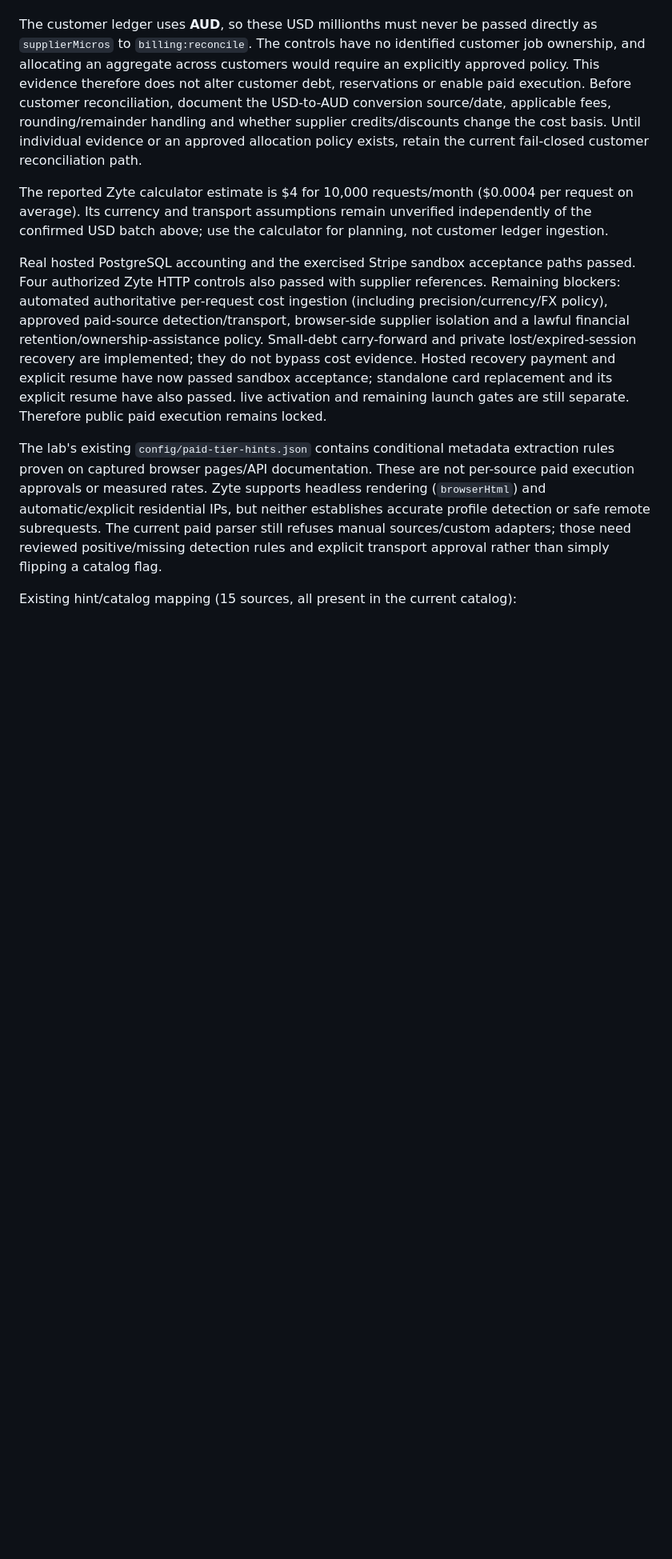
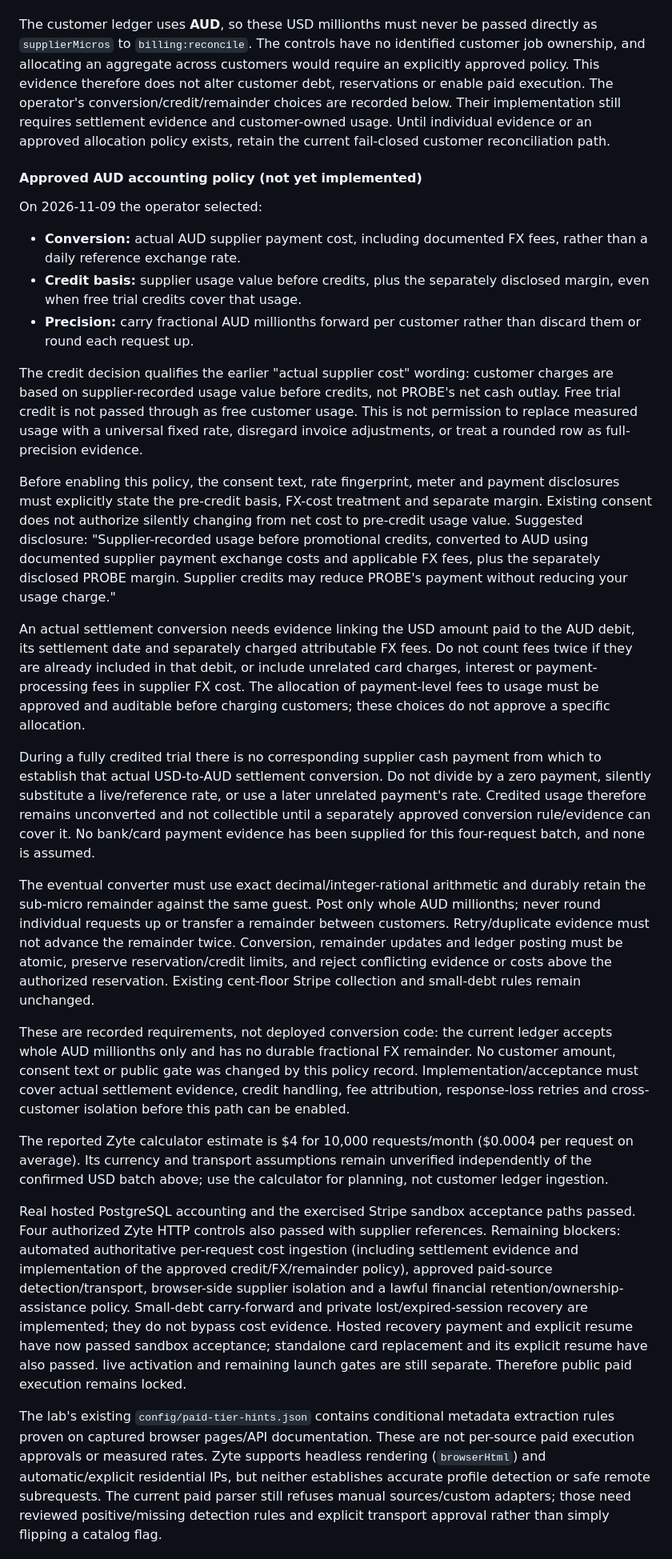
Before and after one commit to MantCib3/probe, a Markdown page: BILLING_SETUP.md, the part around the change. Shown at 80% size. GitHub-like rendering; blank space fills up the shorter version.

Commit message:
Record approved pre-credit usage and AUD settlement policy
Require explicit pre-credit disclosure, documented FX costs and durable per-customer fractional carry. Keep unsupported trial conversions and customer charging disabled.

Co-authored-by: Copilot <223556219+Copilot@users.noreply.github.com>

```diff
--- a/BILLING_SETUP.md
+++ b/BILLING_SETUP.md
@@ -777,11 +777,69 @@ The customer ledger uses **AUD**, so these USD millionths must never be passed
 directly as `supplierMicros` to `billing:reconcile`. The controls have no
 identified customer job ownership, and allocating an aggregate across customers
 would require an explicitly approved policy. This evidence therefore does not
-alter customer debt, reservations or enable paid execution. Before customer
-reconciliation, document the USD-to-AUD conversion source/date, applicable fees,
-rounding/remainder handling and whether supplier credits/discounts change the
-cost basis. Until individual evidence or an approved allocation policy exists,
-retain the current fail-closed customer reconciliation path.
+alter customer debt, reservations or enable paid execution. The operator's
+conversion/credit/remainder choices are recorded below. Their implementation
+still requires settlement evidence and customer-owned usage. Until individual
+evidence or an approved allocation policy exists, retain the current fail-closed
+customer reconciliation path.
+
+#### Approved AUD accounting policy (not yet implemented)
+
+On 2026-11-09 the operator selected:
+
+- **Conversion:** actual AUD supplier payment cost, including documented FX
+  fees, rather than a daily reference exchange rate.
+- **Credit basis:** supplier usage value before credits, plus the separately
+  disclosed margin, even when free trial credits cover that usage.
+- **Precision:** carry fractional AUD millionths forward per customer rather
+  than discard them or round each request up.
+
+The credit decision qualifies the earlier "actual supplier cost" wording:
+customer charges are based on supplier-recorded usage value before credits,
+not PROBE's net cash outlay. Free trial credit is not passed through as free
+customer usage. This is not permission to replace measured usage with a
+universal fixed rate, disregard invoice adjustments, or treat a rounded row as
+full-precision evidence.
+
+Before enabling this policy, the consent text, rate fingerprint, meter and
+payment disclosures must explicitly state the pre-credit basis, FX-cost
+treatment and separate margin. Existing consent does not authorize silently
+changing from net cost to pre-credit usage value. Suggested disclosure:
+"Supplier-recorded usage before promotional credits, converted to AUD using
+documented supplier payment exchange costs and applicable FX fees, plus the
+separately disclosed PROBE margin. Supplier credits may reduce PROBE's payment
+without reducing your usage charge."
+
+An actual settlement conversion needs evidence linking the USD amount paid to
+the AUD debit, its settlement date and separately charged attributable FX fees.
+Do not count fees twice if they are already included in that debit, or include
+unrelated card charges, interest or payment-processing fees in supplier FX cost.
+The allocation of payment-level fees to usage must be approved and auditable
+before charging customers; these choices do not approve a specific allocation.
+
+During a fully credited trial there is no corresponding supplier cash payment
+from which to establish that actual USD-to-AUD settlement conversion. Do not
+divide by a zero payment, silently substitute a live/reference rate, or use a
+later unrelated payment's rate. Credited usage therefore remains unconverted
+and not collectible until a separately approved conversion rule/evidence can
+cover it. No bank/card payment evidence has been supplied for this four-request
+batch, and none is assumed.
+
+The eventual converter must use exact decimal/integer-rational arithmetic and
+durably retain the sub-micro remainder against the same guest. Post only whole
+AUD millionths; never round individual requests up or transfer a remainder
+between customers. Retry/duplicate evidence must not advance the remainder
+twice. Conversion, remainder updates and ledger posting must be atomic,
+preserve reservation/credit limits, and reject conflicting evidence or costs
+above the authorized reservation. Existing cent-floor Stripe collection and
+small-debt rules remain unchanged.
+
+These are recorded requirements, not deployed conversion code: the current
+ledger accepts whole AUD millionths only and has no durable fractional FX
+remainder. No customer amount, consent text or public gate was changed by this
+policy record. Implementation/acceptance must cover actual settlement evidence,
+credit handling, fee attribution, response-loss retries and cross-customer
+isolation before this path can be enabled.
 
 The reported Zyte calculator estimate is $4 for 10,000 requests/month ($0.0004
 per request on average). Its currency and transport assumptions remain
@@ -791,7 +849,8 @@ for planning, not customer ledger ingestion.
 Real hosted PostgreSQL accounting and the exercised Stripe sandbox acceptance
 paths passed. Four authorized Zyte HTTP controls also passed with supplier
 references. Remaining blockers: automated authoritative per-request cost
-ingestion (including precision/currency/FX policy), approved paid-source
+ingestion (including settlement evidence and implementation of the approved
+credit/FX/remainder policy), approved paid-source
 detection/transport, browser-side supplier isolation and a lawful financial
 retention/ownership-assistance policy. Small-debt carry-forward and private
 lost/expired-session recovery are implemented; they do not bypass cost evidence.
```
